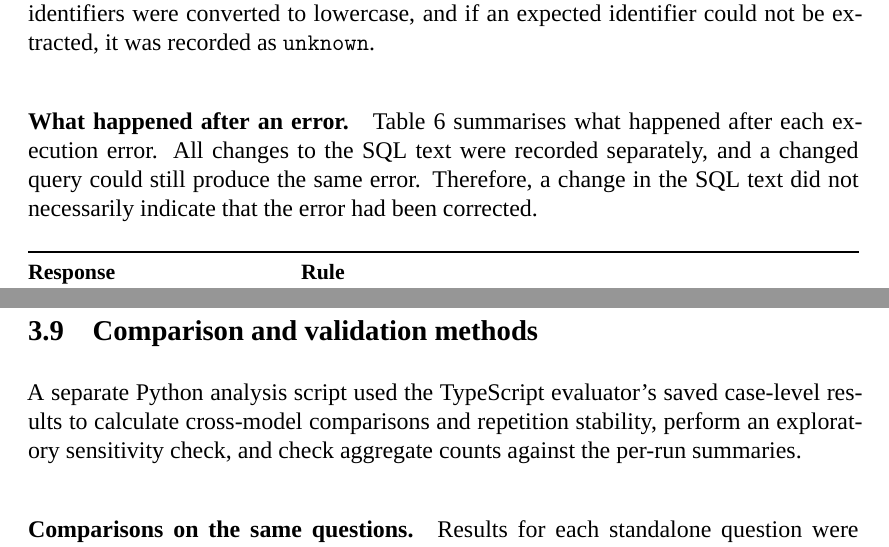
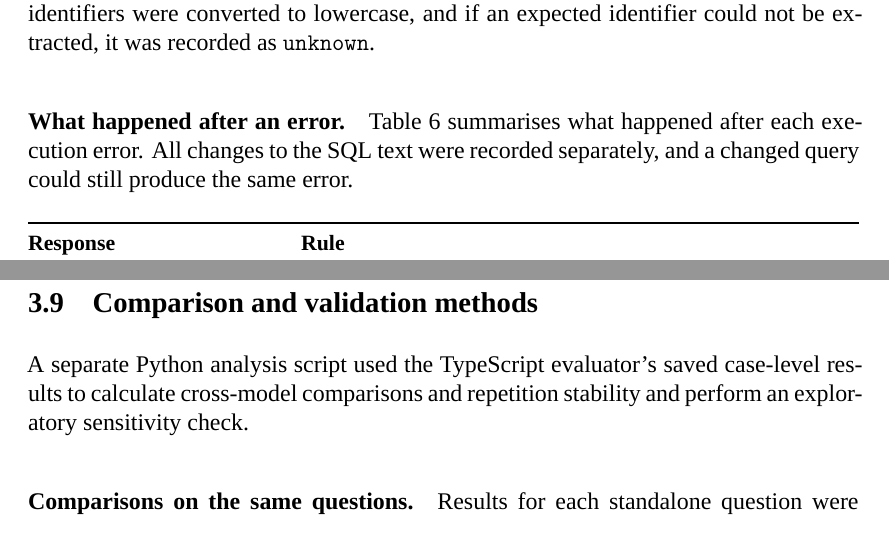
Before and after one commit to MateuszKikmunter/msc-research, a LaTeX thesis (docs/thesis/methodology-review.tex, which reads docs/thesis/chapters/methodology.tex): two parts of pages 13 and 16 of 23, joined at a grey line, cut so that both start at the same text. Compiled offline with XeLaTeX; a missing font is replaced by an installed copy or a similar font.

Commit message:
removed some repetitions in the text

```diff
--- a/docs/thesis/chapters/methodology.tex
+++ b/docs/thesis/chapters/methodology.tex
@@ -711,8 +711,6 @@ Table~\ref{tab:error-responses} summarises what happened after each
 execution error.
 All changes to the SQL text were recorded separately,
 and a changed query could still produce the same error.
-Therefore, a change in the SQL text did not necessarily indicate
-that the error had been corrected.
 
 \begin{table}[H]
 \centering
@@ -911,9 +909,8 @@ with reporting covering both the review labels and the proportion of cases witho
 \label{sec:comparison-validation}
 
 A separate Python analysis script used the TypeScript evaluator's saved case-level
-results to calculate cross-model comparisons and repetition stability, perform
-an exploratory sensitivity check, and check aggregate counts against the
-per-run summaries.
+results to calculate cross-model comparisons and repetition stability and perform
+an exploratory sensitivity check.
 
 \paragraph{Comparisons on the same questions.}
 Results for each standalone question were matched by question identifier within each repetition.
```
Also changed, not shown: docs/thesis/chapters/methodology.tex (3 more changed lines).
